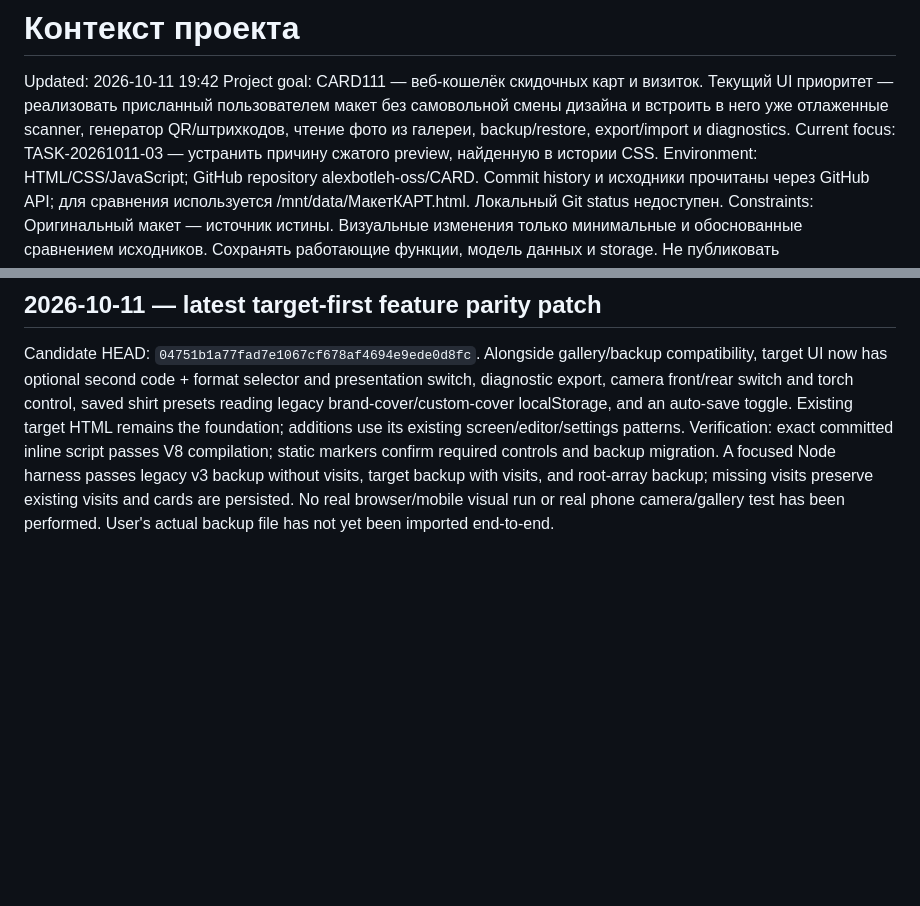
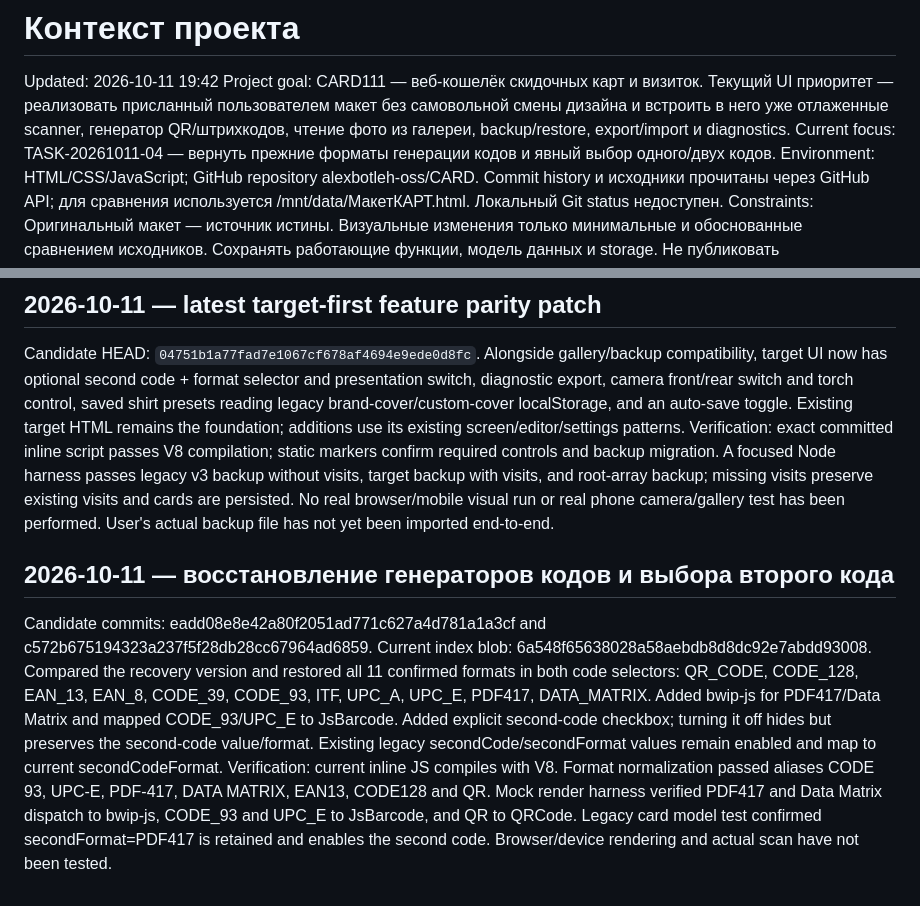
Before and after one commit to alexbotleh-oss/CARD, a Markdown page: .agent/memory/context.md, 2 parts joined by grey strips. Drawn GitHub-style; blank space fills up the shorter version.

Commit message:
Update CARD111 context with generator parity

```diff
--- a/.agent/memory/context.md
+++ b/.agent/memory/context.md
@@ -2,7 +2,7 @@
 
 Updated: 2026-10-11 19:42
 Project goal: CARD111 — веб-кошелёк скидочных карт и визиток. Текущий UI приоритет — реализовать присланный пользователем макет без самовольной смены дизайна и встроить в него уже отлаженные scanner, генератор QR/штрихкодов, чтение фото из галереи, backup/restore, export/import и diagnostics.
-Current focus: TASK-20261011-03 — устранить причину сжатого preview, найденную в истории CSS.
+Current focus: TASK-20261011-04 — вернуть прежние форматы генерации кодов и явный выбор одного/двух кодов.
 Environment: HTML/CSS/JavaScript; GitHub repository alexbotleh-oss/CARD. Commit history и исходники прочитаны через GitHub API; для сравнения используется /mnt/data/МакетКАРТ.html. Локальный Git status недоступен.
 Constraints: Оригинальный макет — источник истины. Визуальные изменения только минимальные и обоснованные сравнением исходников. Сохранять работающие функции, модель данных и storage. Не публиковать непроверенный код.
 Important files:
@@ -37,3 +37,8 @@ Candidate branch HEAD: `d3d4dcd76fa8c477f77f7bdeb2ede6a2d2de8d5b`. The target HT
 ## 2026-10-11 — latest target-first feature parity patch
 Candidate HEAD: `04751b1a77fad7e1067cf678af4694e9ede0d8fc`. Alongside gallery/backup compatibility, target UI now has optional second code + format selector and presentation switch, diagnostic export, camera front/rear switch and torch control, saved shirt presets reading legacy brand-cover/custom-cover localStorage, and an auto-save toggle. Existing target HTML remains the foundation; additions use its existing screen/editor/settings patterns.
 Verification: exact committed inline script passes V8 compilation; static markers confirm required controls and backup migration. A focused Node harness passes legacy v3 backup without visits, target backup with visits, and root-array backup; missing visits preserve existing visits and cards are persisted. No real browser/mobile visual run or real phone camera/gallery test has been performed. User's actual backup file has not yet been imported end-to-end.
+
+## 2026-10-11 — восстановление генераторов кодов и выбора второго кода
+Candidate commits: eadd08e8e42a80f2051ad771c627a4d781a1a3cf and c572b675194323a237f5f28db28cc67964ad6859. Current index blob: 6a548f65638028a58aebdb8d8dc92e7abdd93008.
+Compared the recovery version and restored all 11 confirmed formats in both code selectors: QR_CODE, CODE_128, EAN_13, EAN_8, CODE_39, CODE_93, ITF, UPC_A, UPC_E, PDF417, DATA_MATRIX. Added bwip-js for PDF417/Data Matrix and mapped CODE_93/UPC_E to JsBarcode. Added explicit second-code checkbox; turning it off hides but preserves the second-code value/format. Existing legacy secondCode/secondFormat values remain enabled and map to current secondCodeFormat.
+Verification: current inline JS compiles with V8. Format normalization passed aliases CODE 93, UPC-E, PDF-417, DATA MATRIX, EAN13, CODE128 and QR. Mock render harness verified PDF417 and Data Matrix dispatch to bwip-js, CODE_93 and UPC_E to JsBarcode, and QR to QRCode. Legacy card model test confirmed secondFormat=PDF417 is retained and enables the second code. Browser/device rendering and actual scan have not been tested.
```
